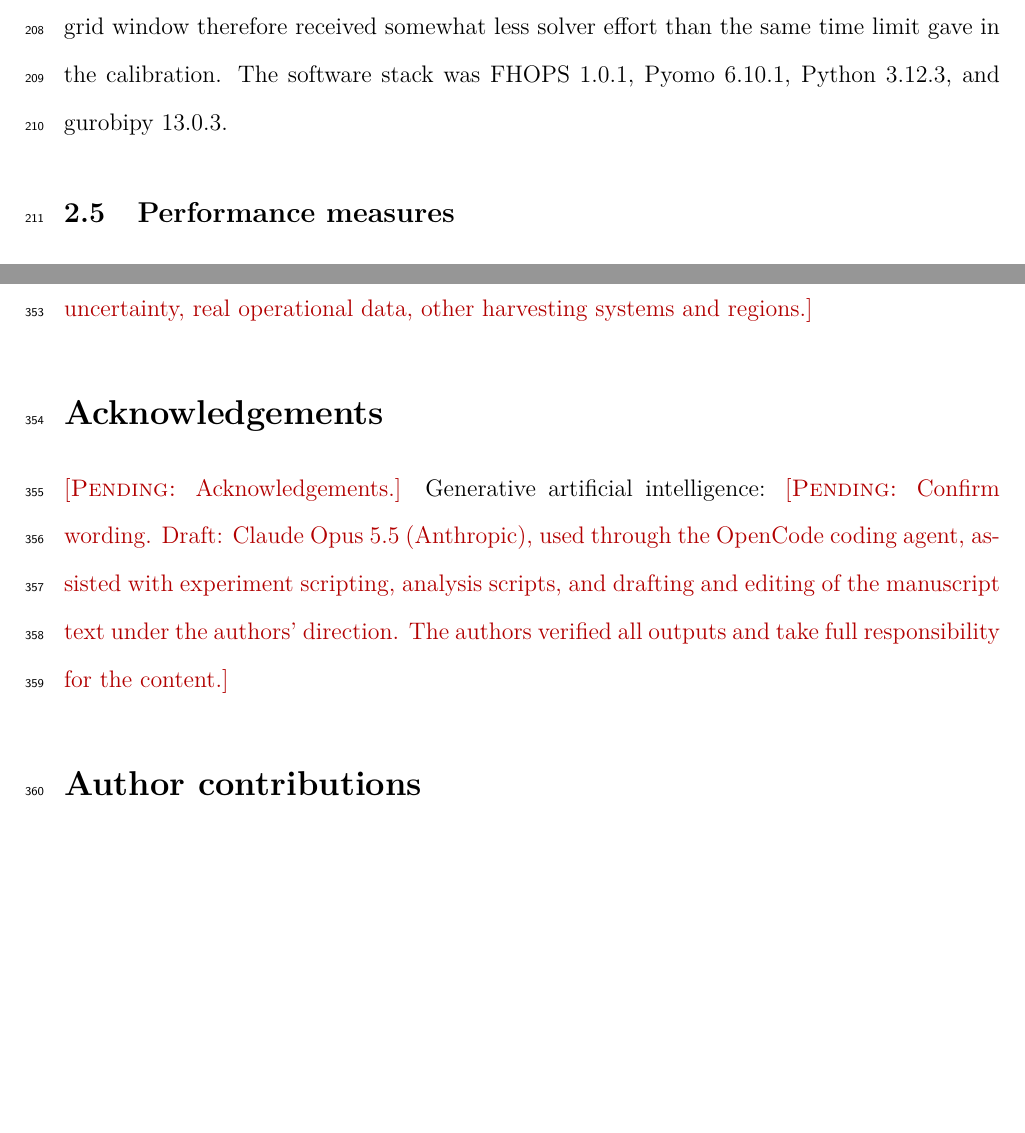
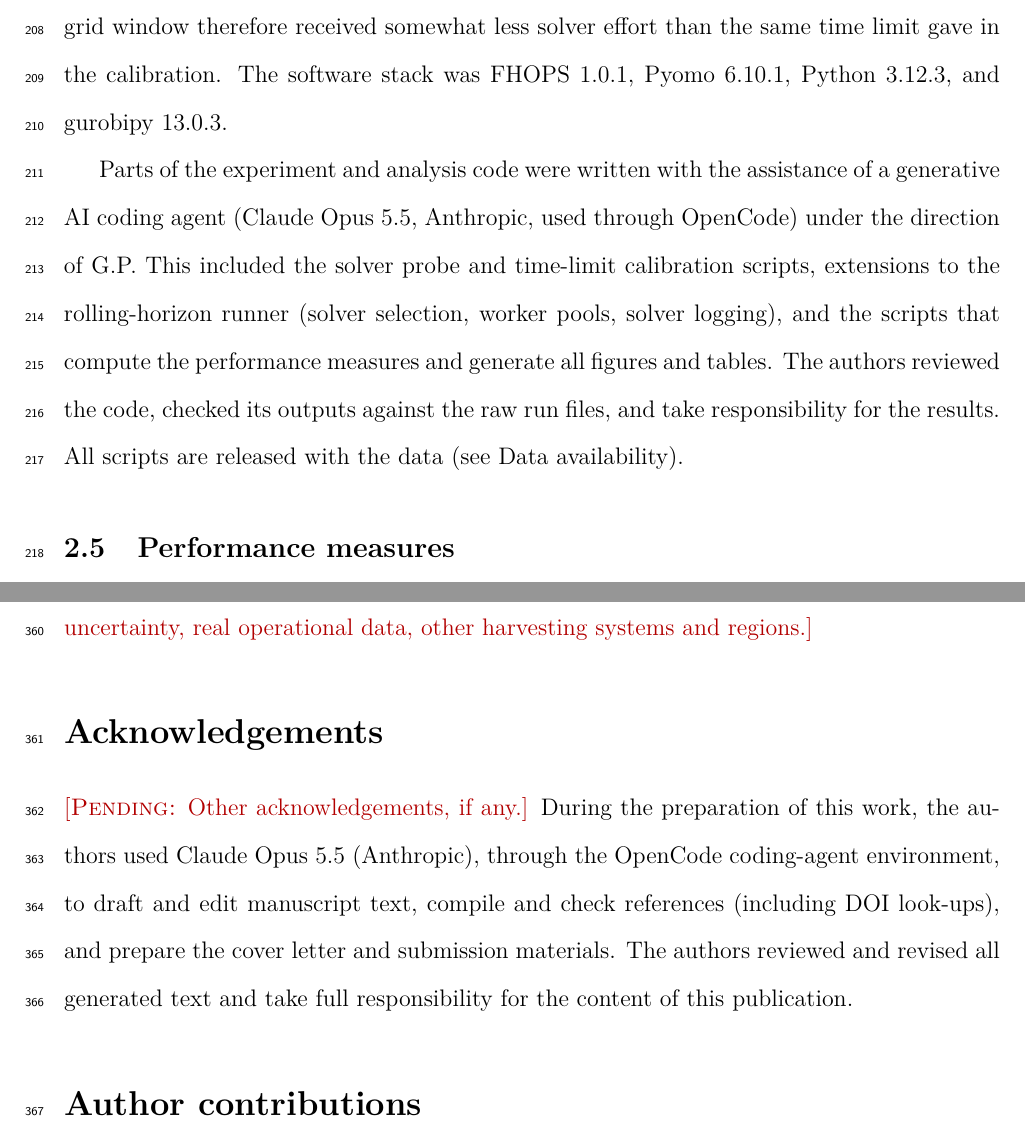
Before and after one commit to UBC-FRESH/fhops-cjfr-rolling-horizon, a LaTeX document (manuscript/main.tex, which reads manuscript/sections/methods.tex, manuscript/sections/statements.tex): two parts of pages 10 and 17 of 23, joined at a grey line, cut so that both start at the same text, the shorter picture padded with empty space. Compiled offline with pdfLaTeX; a LaTeX package or settings file that is missing is left out.

Commit message:
Generative AI disclosure in Acknowledgements and Methods (#18)

```diff
--- a/manuscript/sections/methods.tex
+++ b/manuscript/sections/methods.tex
@@ -119,6 +119,14 @@ ran at a median of \GurobiWorkRateMedian\ work units\,s$^{-1}$ (5th--95th percen
 somewhat less solver effort than the same time limit gave in the calibration. The software stack was FHOPS~1.0.1,
 Pyomo~6.10.1, Python~3.12.3, and gurobipy~13.0.3.
 
+Parts of the experiment and analysis code were written with the assistance of a generative AI
+coding agent (Claude Opus 5.5, Anthropic, used through OpenCode) under the direction of G.P. This
+included the solver probe and time-limit calibration scripts, extensions to the rolling-horizon
+runner (solver selection, worker pools, solver logging), and the scripts that compute the
+performance measures and generate all figures and tables. The authors reviewed the code, checked
+its outputs against the raw run files, and take responsibility for the results. All scripts are
+released with the data (see Data availability).
+
 \subsection{Performance measures}
 
 Each run was scored on its stitched plan, replayed against the full 112-day scenario with FHOPS
--- a/manuscript/sections/statements.tex
+++ b/manuscript/sections/statements.tex
@@ -1,8 +1,9 @@
 \section*{Acknowledgements}
-\pending{Acknowledgements.} Generative artificial intelligence: \pending{Confirm wording. Draft:
-Claude Opus 5.5 (Anthropic), used through the OpenCode coding agent, assisted with experiment
-scripting, analysis scripts, and drafting and editing of the manuscript text under the authors'
-direction. The authors verified all outputs and take full responsibility for the content.}
+\pending{Other acknowledgements, if any.} During the preparation of this work, the authors used
+Claude Opus 5.5 (Anthropic), through the OpenCode coding-agent environment, to draft and edit
+manuscript text, compile and check references (including DOI look-ups), and prepare the cover
+letter and submission materials. The authors reviewed and revised all generated text and take
+full responsibility for the content of this publication.
 
 \section*{Author contributions}
 R.J.: conceptualization, data curation, investigation, methodology, writing -- original draft,
```
Also changed, not shown: CHANGE_LOG.md (+7 -0 lines), notes/open-questions.md (+4 -1 lines), submission/checklist.md (+1 -1 lines).
